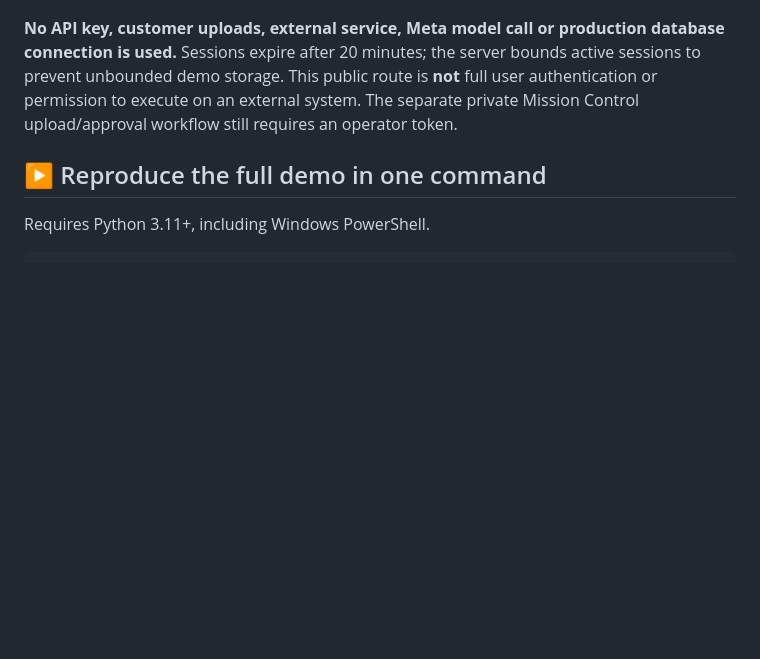
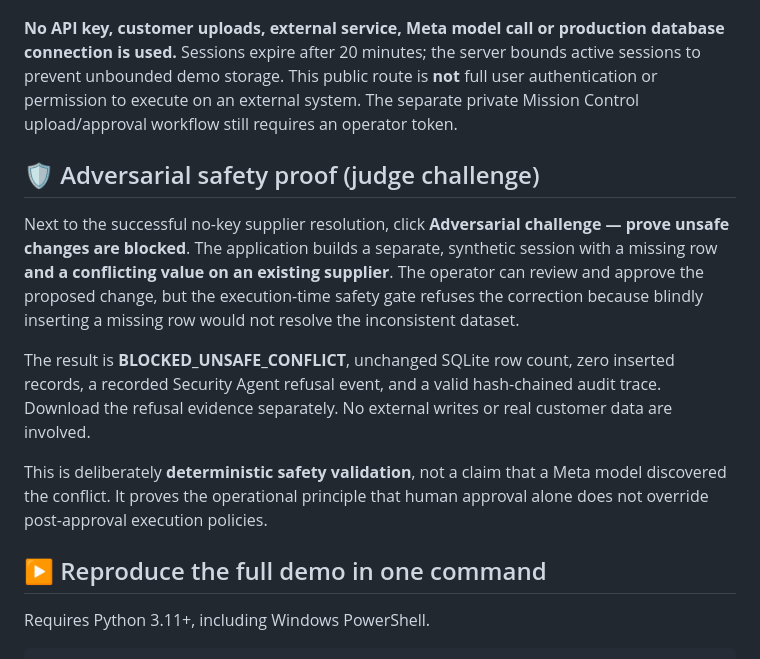
Before and after one commit to Sraveena1992/WORLDTRACE, a Markdown page: README.md, the part around the change. Rendered like a GitHub page; blank space fills up the shorter version.

Commit message:
Document two-sided judge demo: verified safe repair and intentionally blocked conflicting correction

```diff
--- a/README.md
+++ b/README.md
@@ -42,6 +42,14 @@ Open the [public WORLDTRACE prototype](https://worldtrace.onrender.com/). Click
 5. Inspect a hash-chained processing trace and download an honest demo receipt.
 
 **No API key, customer uploads, external service, Meta model call or production database connection is used.** Sessions expire after 20 minutes; the server bounds active sessions to prevent unbounded demo storage. This public route is **not** full user authentication or permission to execute on an external system. The separate private Mission Control upload/approval workflow still requires an operator token.
+
+## 🛡️ Adversarial safety proof (judge challenge)
+
+Next to the successful no-key supplier resolution, click **Adversarial challenge — prove unsafe changes are blocked**. The application builds a separate, synthetic session with a missing row **and a conflicting value on an existing supplier**. The operator can review and approve the proposed change, but the execution-time safety gate refuses the correction because blindly inserting a missing row would not resolve the inconsistent dataset.
+
+The result is **BLOCKED_UNSAFE_CONFLICT**, unchanged SQLite row count, zero inserted records, a recorded Security Agent refusal event, and a valid hash-chained audit trace. Download the refusal evidence separately. No external writes or real customer data are involved.
+
+This is deliberately **deterministic safety validation**, not a claim that a Meta model discovered the conflict. It proves the operational principle that human approval alone does not override post-approval execution policies.
 
 ## ▶️ Reproduce the full demo in one command
 
```
